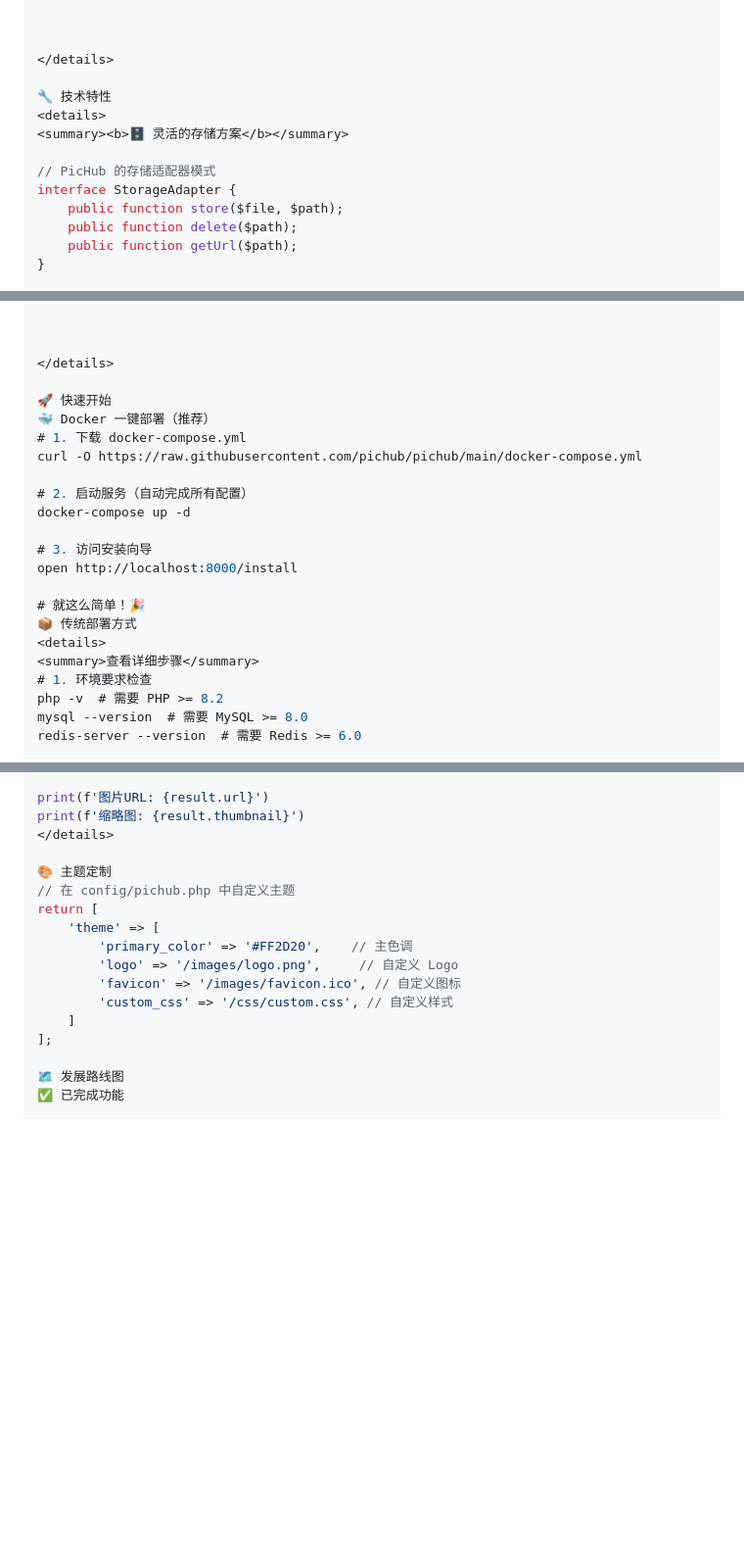
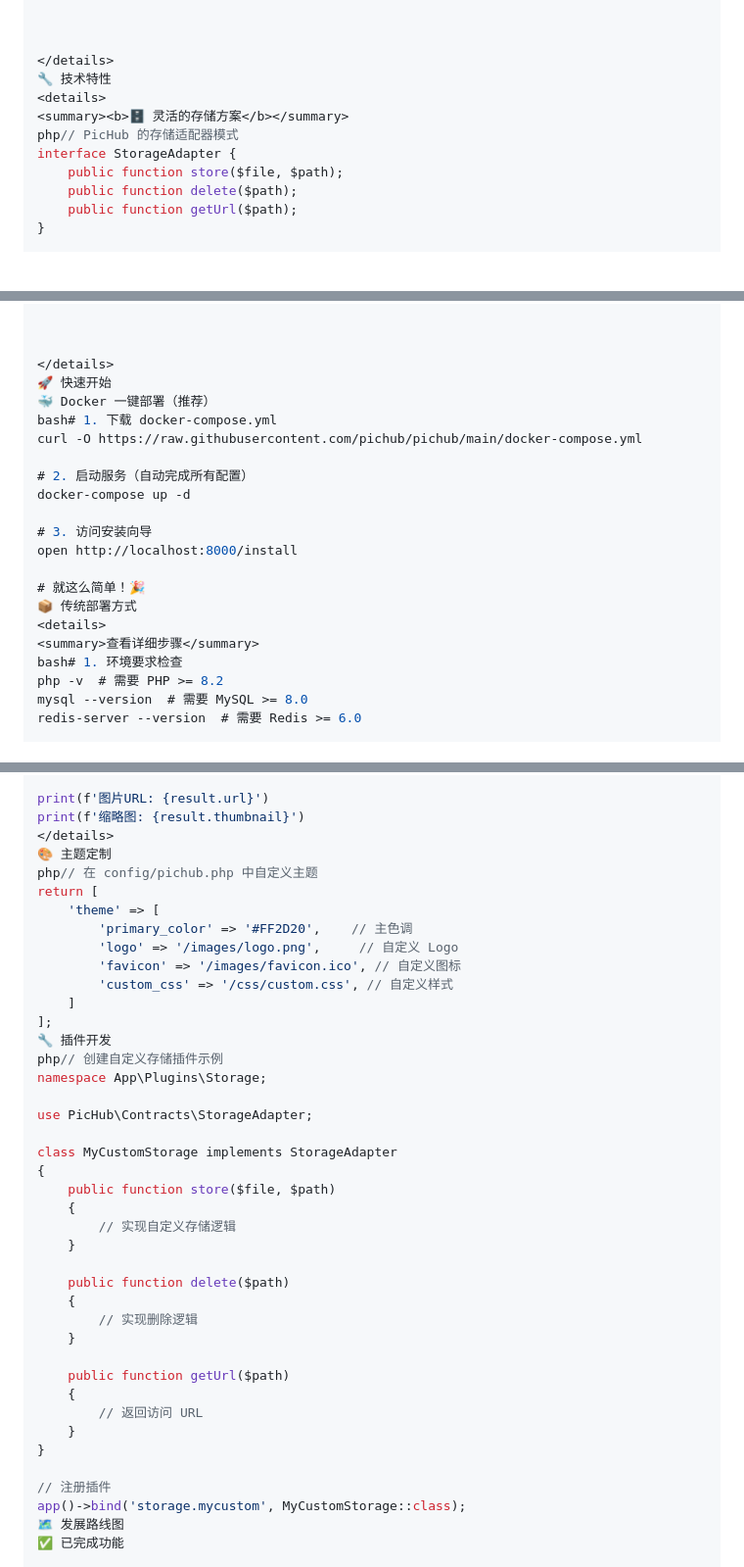
Before and after one commit to truman-world/pichub, a Markdown page: README.md, 3 parts joined by grey strips. Shown at 98% size. Rendered like a GitHub page; folded sections open; blank space fills up the shorter version.

```diff
--- a/README.md
+++ b/README.md
@@ -185,12 +182,10 @@ PayPal、Stripe 国际支付
 
 
 </details>
-
 🔧 技术特性
 <details>
 <summary><b>🗄️ 灵活的存储方案</b></summary>
-
-// PicHub 的存储适配器模式
+php// PicHub 的存储适配器模式
 interface StorageAdapter {
     public function store($file, $path);
     public function delete($path);
@@ -236,10 +231,9 @@ CDN 边缘缓存静态资源
 
 
 </details>
-
 🚀 快速开始
 🐳 Docker 一键部署（推荐）
-# 1. 下载 docker-compose.yml
+bash# 1. 下载 docker-compose.yml
 curl -O https://raw.githubusercontent.com/pichub/pichub/main/docker-compose.yml
 
 # 2. 启动服务（自动完成所有配置）
@@ -252,7 +246,7 @@ open http://localhost:8000/install
 📦 传统部署方式
 <details>
 <summary>查看详细步骤</summary>
-# 1. 环境要求检查
+bash# 1. 环境要求检查
 php -v  # 需要 PHP >= 8.2
 mysql --version  # 需要 MySQL >= 8.0
 redis-server --version  # 需要 Redis >= 6.0
@@ -362,9 +353,8 @@ with open('image.jpg', 'rb') as f:
 print(f'图片URL: {result.url}')
 print(f'缩略图: {result.thumbnail}')
 </details>
-
 🎨 主题定制
-// 在 config/pichub.php 中自定义主题
+php// 在 config/pichub.php 中自定义主题
 return [
     'theme' => [
         'primary_color' => '#FF2D20',    // 主色调
@@ -373,7 +363,32 @@ return [
         'custom_css' => '/css/custom.css', // 自定义样式
     ]
 ];
+🔧 插件开发
+php// 创建自定义存储插件示例
+namespace App\Plugins\Storage;
 
+use PicHub\Contracts\StorageAdapter;
+
+class MyCustomStorage implements StorageAdapter
+{
+    public function store($file, $path)
+    {
+        // 实现自定义存储逻辑
+    }
+
+    public function delete($path)
+    {
+        // 实现删除逻辑
+    }
+
+    public function getUrl($path)
+    {
+        // 返回访问 URL
+    }
+}
+
+// 注册插件
+app()->bind('storage.mycustom', MyCustomStorage::class);
 🗺️ 发展路线图
 ✅ 已完成功能
 
```
Also changed, not shown: other parts of README.md (+5 -13 lines).
